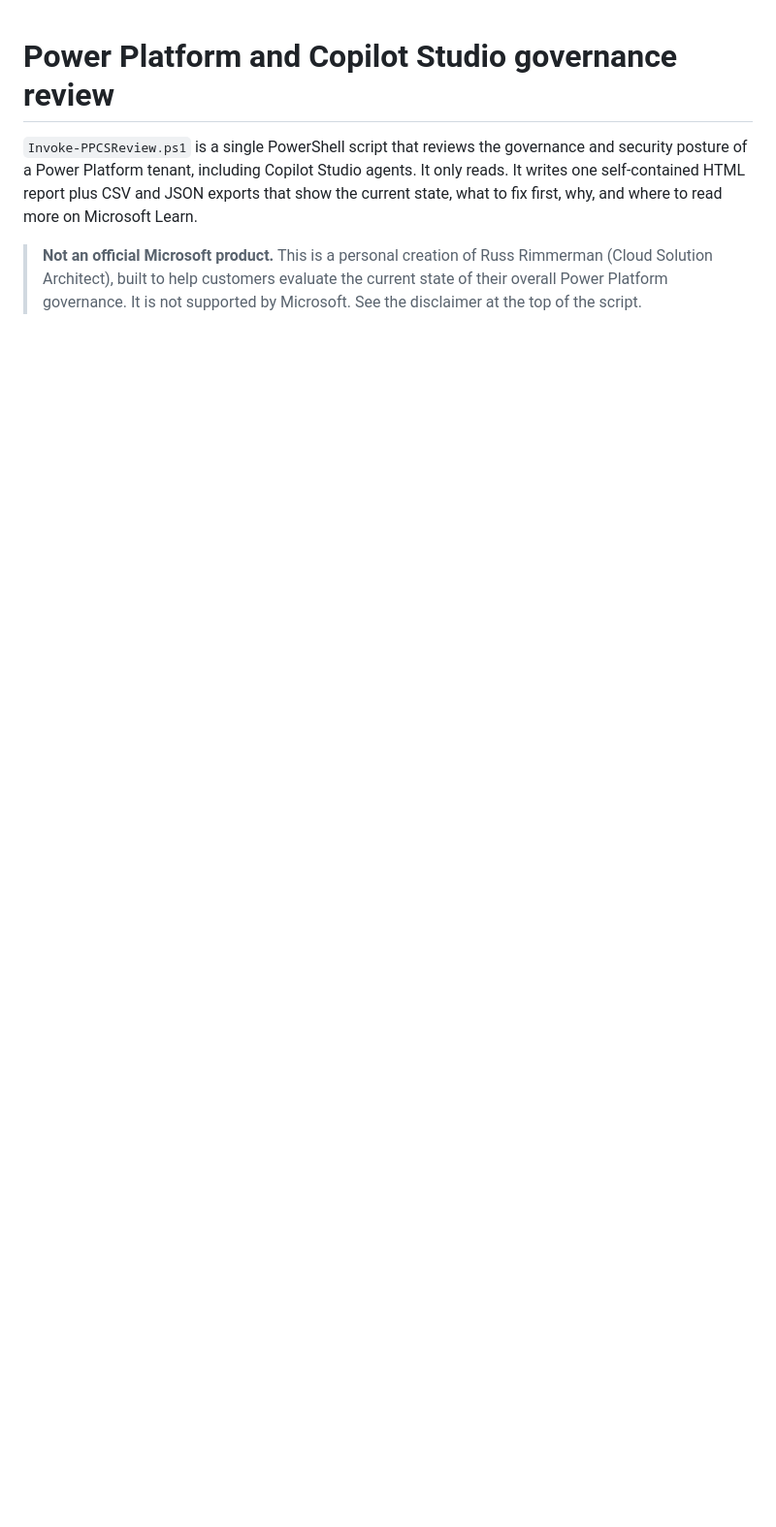
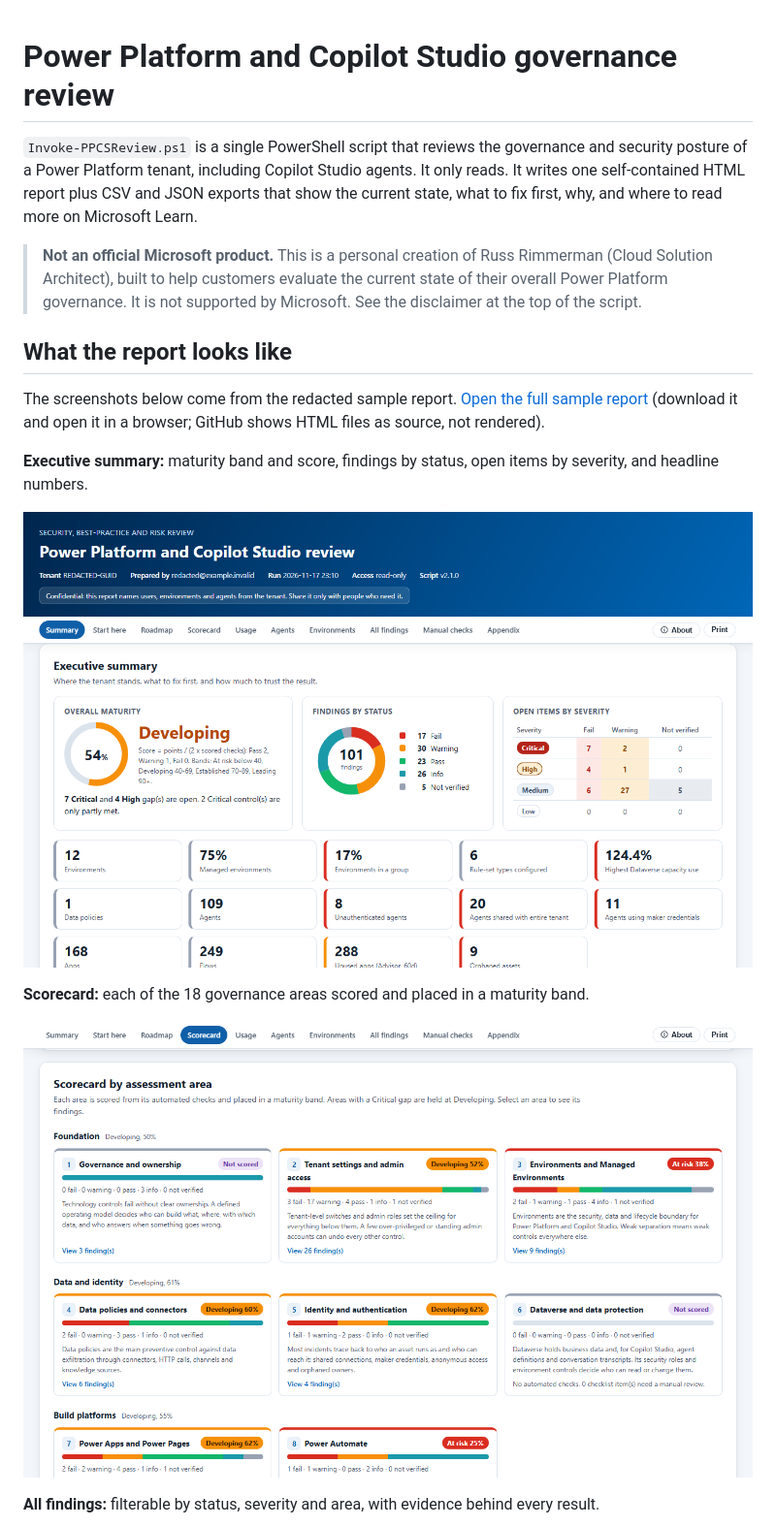
Before and after one commit to russrimm/PPAssessmentReporter, a Markdown page: README.md, the part around one of its changes. Shown at 97% size. Drawn GitHub-style; pictures changed too: docs/sample-report/report-scorecard.png (added), docs/sample-report/report-summary.png (added); blank space fills up the shorter version.

Commit message:
Add sample report screenshots to README top
Co-authored-by: Copilot App <223556219+Copilot@users.noreply.github.com>

```diff
--- a/README.md
+++ b/README.md
@@ -4,3 +4,17 @@
 
 > **Not an official Microsoft product.** This is a personal creation of Russ Rimmerman (Cloud Solution Architect), built to help customers evaluate the current state of their overall Power Platform governance. It is not supported by Microsoft. See the disclaimer at the top of the script.
 
+## What the report looks like
+
+The screenshots below come from the redacted sample report. [Open the full sample report](docs/sample-report/PowerPlatformCopilotStudioAudit.html) (download it and open it in a browser; GitHub shows HTML files as source, not rendered).
+
+**Executive summary:** maturity band and score, findings by status, open items by severity, and headline numbers.
+
+![Executive summary with maturity score, findings by status and open items by severity](docs/sample-report/report-summary.png)
+
+**Scorecard:** each of the 18 governance areas scored and placed in a maturity band.
+
+![Scorecard by assessment area](docs/sample-report/report-scorecard.png)
+
+**All findings:** filterable by status, severity and area, with evidence behind every result.
+
```
Also changed, not shown: other parts of README.md (+3 -0 lines), docs/sample-report/report-findings.png (added).
